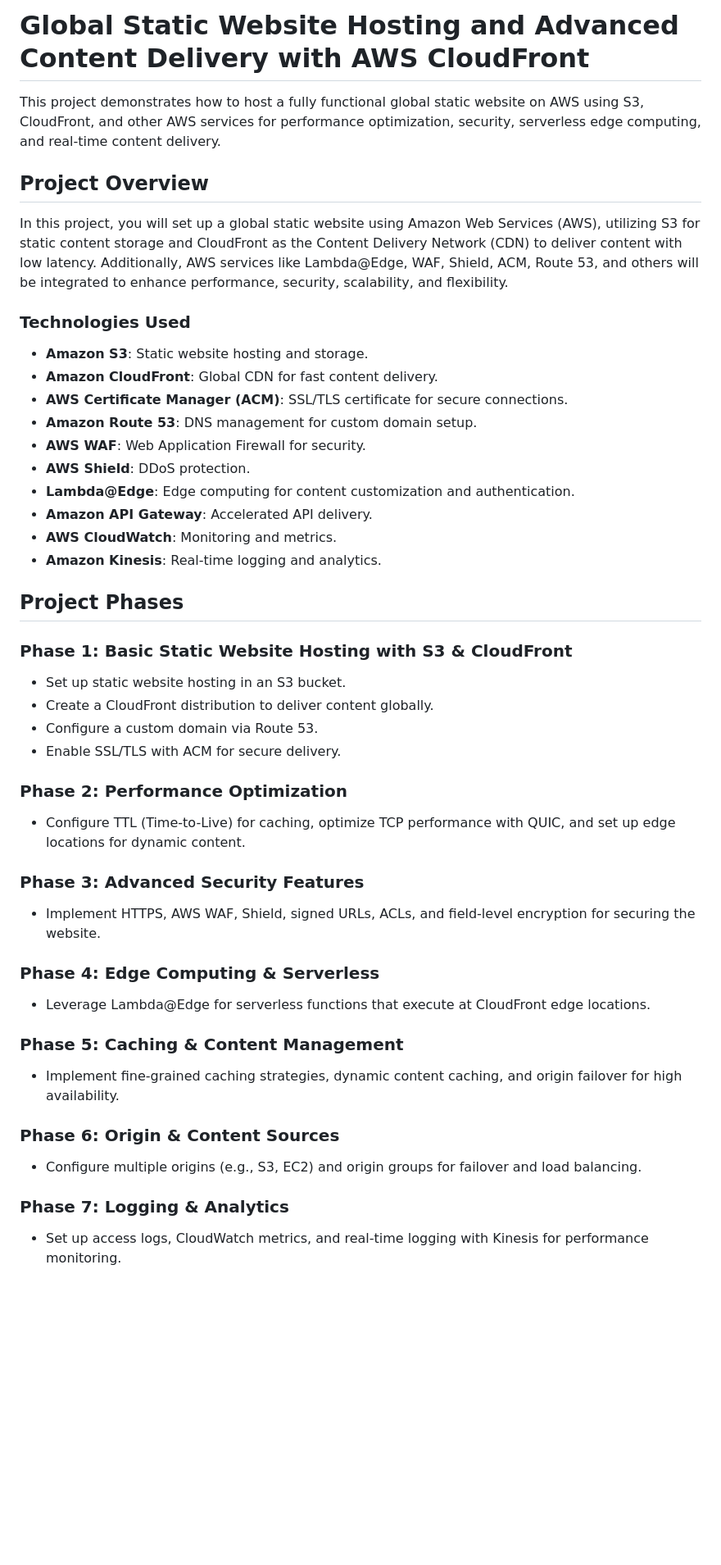
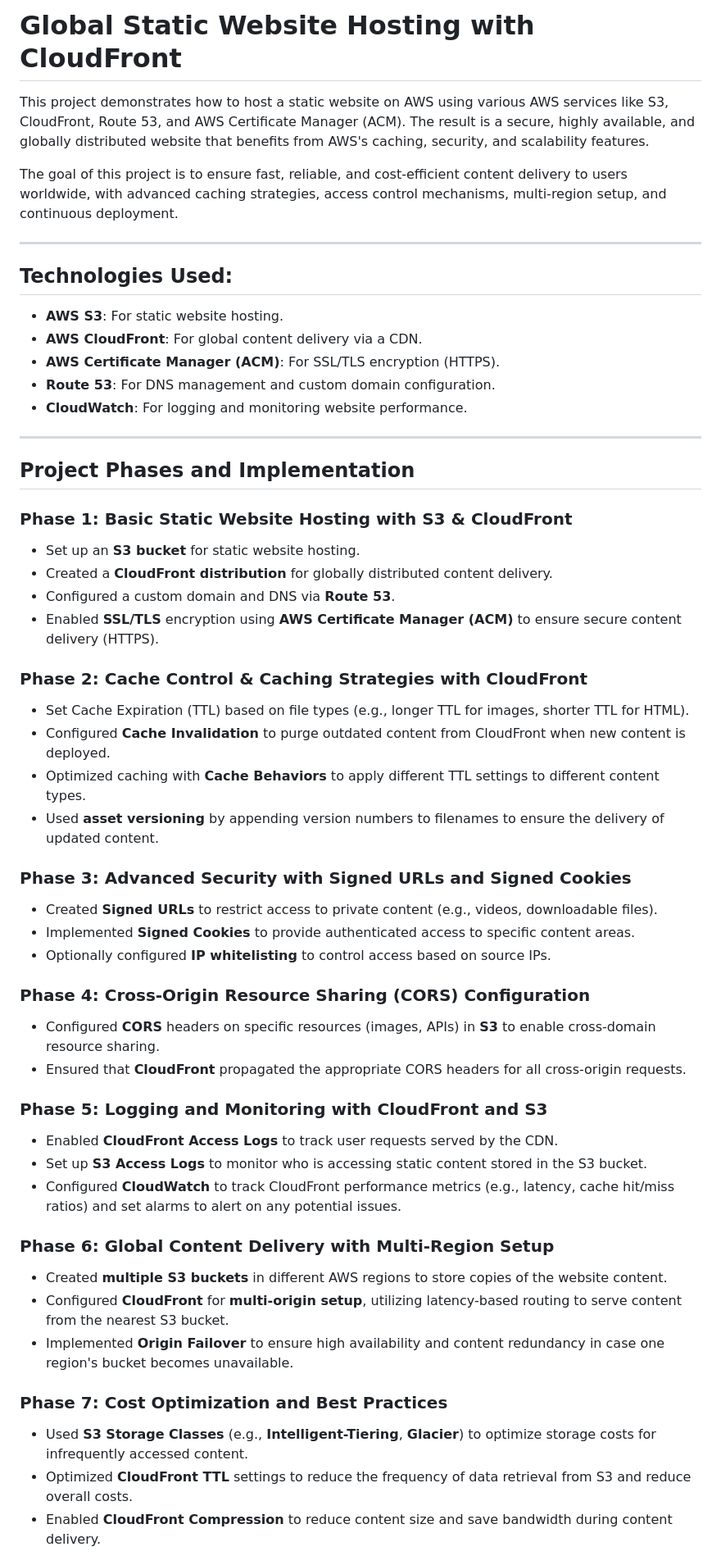
Before and after one commit to Hayder-alobaidi/P4-cloudfront-s3-static-hosting, a Markdown page: README.md, the part around the change printed below. Shown: that part at 82% size. Rendered like a GitHub page; blank space fills up the shorter version.

```diff
--- a/README.md
+++ b/README.md
@@ -1,47 +1,55 @@
-# Global Static Website Hosting and Advanced Content Delivery with AWS CloudFront
+# Global Static Website Hosting with CloudFront
 
-This project demonstrates how to host a fully functional global static website on AWS using S3, CloudFront, and other AWS services for performance optimization, security, serverless edge computing, and real-time content delivery.
+This project demonstrates how to host a static website on AWS using various AWS services like S3, CloudFront, Route 53, and AWS Certificate Manager (ACM). The result is a secure, highly available, and globally distributed website that benefits from AWS's caching, security, and scalability features.
 
-## Project Overview
+The goal of this project is to ensure fast, reliable, and cost-efficient content delivery to users worldwide, with advanced caching strategies, access control mechanisms, multi-region setup, and continuous deployment.
 
-In this project, you will set up a global static website using Amazon Web Services (AWS), utilizing S3 for static content storage and CloudFront as the Content Delivery Network (CDN) to deliver content with low latency. Additionally, AWS services like Lambda@Edge, WAF, Shield, ACM, Route 53, and others will be integrated to enhance performance, security, scalability, and flexibility.
+---
 
-### Technologies Used
+## Technologies Used:
+- **AWS S3**: For static website hosting.
+- **AWS CloudFront**: For global content delivery via a CDN.
+- **AWS Certificate Manager (ACM)**: For SSL/TLS encryption (HTTPS).
+- **Route 53**: For DNS management and custom domain configuration.
+- **CloudWatch**: For logging and monitoring website performance.
 
-- **Amazon S3**: Static website hosting and storage.
-- **Amazon CloudFront**: Global CDN for fast content delivery.
-- **AWS Certificate Manager (ACM)**: SSL/TLS certificate for secure connections.
-- **Amazon Route 53**: DNS management for custom domain setup.
-- **AWS WAF**: Web Application Firewall for security.
-- **AWS Shield**: DDoS protection.
-- **Lambda@Edge**: Edge computing for content customization and authentication.
-- **Amazon API Gateway**: Accelerated API delivery.
-- **AWS CloudWatch**: Monitoring and metrics.
-- **Amazon Kinesis**: Real-time logging and analytics.
+---
 
-## Project Phases
+## Project Phases and Implementation
 
 ### Phase 1: Basic Static Website Hosting with S3 & CloudFront
-- Set up static website hosting in an S3 bucket.
-- Create a CloudFront distribution to deliver content globally.
-- Configure a custom domain via Route 53.
-- Enable SSL/TLS with ACM for secure delivery.
+- Set up an **S3 bucket** for static website hosting.
+- Created a **CloudFront distribution** for globally distributed content delivery.
+- Configured a custom domain and DNS via **Route 53**.
+- Enabled **SSL/TLS** encryption using **AWS Certificate Manager (ACM)** to ensure secure content delivery (HTTPS).
 
-### Phase 2: Performance Optimization
-- Configure TTL (Time-to-Live) for caching, optimize TCP performance with QUIC, and set up edge locations for dynamic content.
+### Phase 2: Cache Control & Caching Strategies with CloudFront
+- Set Cache Expiration (TTL) based on file types (e.g., longer TTL for images, shorter TTL for HTML).
+- Configured **Cache Invalidation** to purge outdated content from CloudFront when new content is deployed.
+- Optimized caching with **Cache Behaviors** to apply different TTL settings to different content types.
+- Used **asset versioning** by appending version numbers to filenames to ensure the delivery of updated content.
 
-### Phase 3: Advanced Security Features
-- Implement HTTPS, AWS WAF, Shield, signed URLs, ACLs, and field-level encryption for securing the website.
+### Phase 3: Advanced Security with Signed URLs and Signed Cookies
+- Created **Signed URLs** to restrict access to private content (e.g., videos, downloadable files).
+- Implemented **Signed Cookies** to provide authenticated access to specific content areas.
+- Optionally configured **IP whitelisting** to control access based on source IPs.
 
-### Phase 4: Edge Computing & Serverless
-- Leverage Lambda@Edge for serverless functions that execute at CloudFront edge locations.
+### Phase 4: Cross-Origin Resource Sharing (CORS) Configuration
+- Configured **CORS** headers on specific resources (images, APIs) in **S3** to enable cross-domain resource sharing.
+- Ensured that **CloudFront** propagated the appropriate CORS headers for all cross-origin requests.
 
-### Phase 5: Caching & Content Management
-- Implement fine-grained caching strategies, dynamic content caching, and origin failover for high availability.
+### Phase 5: Logging and Monitoring with CloudFront and S3
+- Enabled **CloudFront Access Logs** to track user requests served by the CDN.
+- Set up **S3 Access Logs** to monitor who is accessing static content stored in the S3 bucket.
+- Configured **CloudWatch** to track CloudFront performance metrics (e.g., latency, cache hit/miss ratios) and set alarms to alert on any potential issues.
 
-### Phase 6: Origin & Content Sources
-- Configure multiple origins (e.g., S3, EC2) and origin groups for failover and load balancing.
+### Phase 6: Global Content Delivery with Multi-Region Setup
+- Created **multiple S3 buckets** in different AWS regions to store copies of the website content.
+- Configured **CloudFront** for **multi-origin setup**, utilizing latency-based routing to serve content from the nearest S3 bucket.
+- Implemented **Origin Failover** to ensure high availability and content redundancy in case one region's bucket becomes unavailable.
 
-### Phase 7: Logging & Analytics
-- Set up access logs, CloudWatch metrics, and real-time logging with Kinesis for performance monitoring.
+### Phase 7: Cost Optimization and Best Practices
+- Used **S3 Storage Classes** (e.g., **Intelligent-Tiering**, **Glacier**) to optimize storage costs for infrequently accessed content.
+- Optimized **CloudFront TTL** settings to reduce the frequency of data retrieval from S3 and reduce overall costs.
+- Enabled **CloudFront Compression** to reduce content size and save bandwidth during content delivery.
 
```
Also changed, not shown: other parts of README.md (+50 -19 lines).
